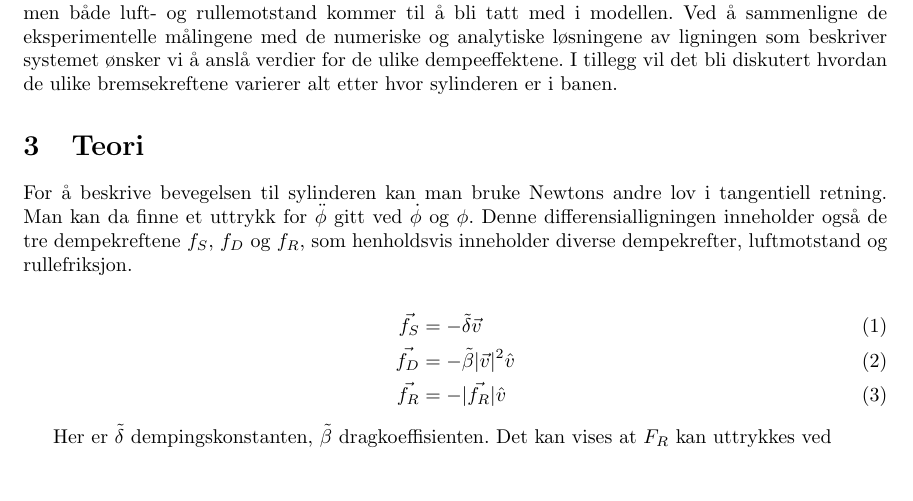
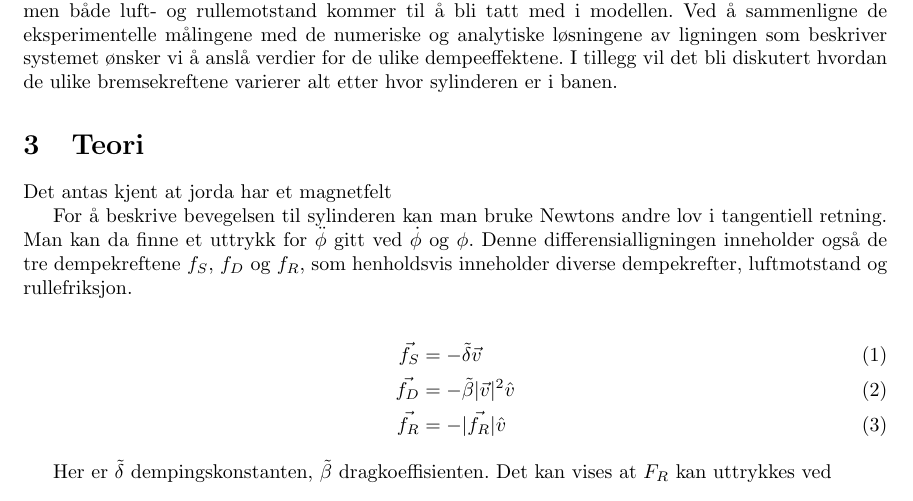
Before and after one commit to tncrdk/ELMAG-prosjekt, a LaTeX document (Rapport/main.tex, which reads Rapport/sections/Teori.tex): part of page 2 of 6, cut so that both start at the same text. Compiled offline with pdfLaTeX.

Commit message:
Updates from Overleaf

```diff
--- a/Rapport/sections/Teori.tex
+++ b/Rapport/sections/Teori.tex
@@ -1,4 +1,6 @@
 \section{Teori}
+
+Det antas kjent at jorda har et magnetfelt
 
 For å beskrive bevegelsen til sylinderen kan man bruke Newtons andre lov i tangentiell retning.
 Man kan da finne et uttrykk for \(\ddot{\phi}\) gitt ved \(\dot{\phi}\) og \(\phi\).
```
